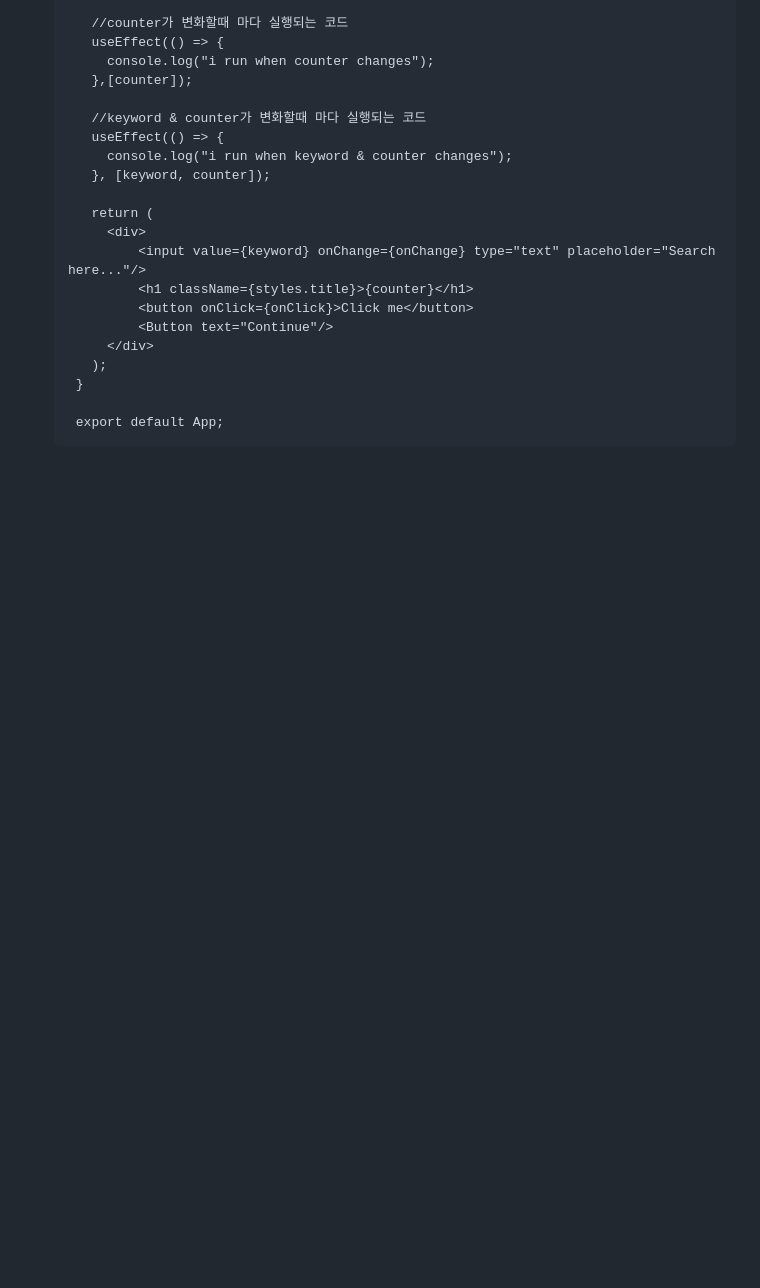
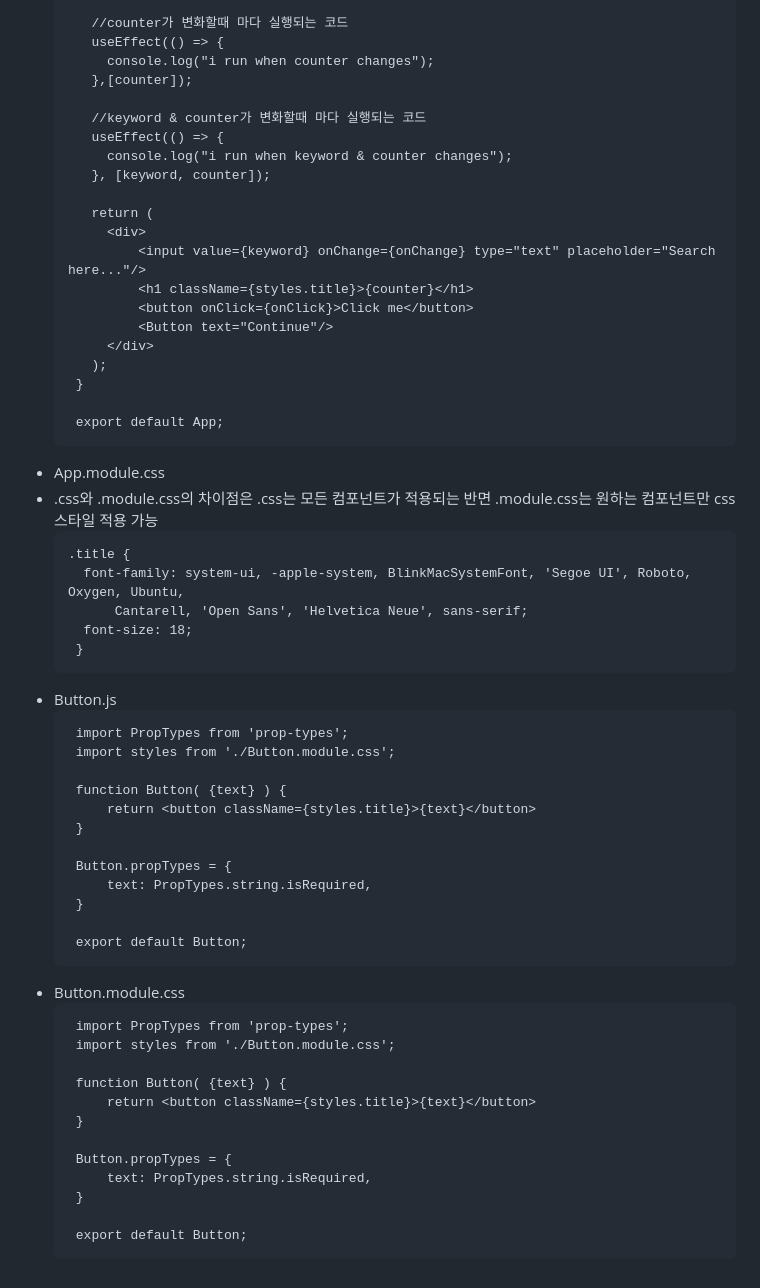
Before and after one commit to jysung1122/ReactStudy, a Markdown page: README.md, the part around the change. GitHub-like rendering; blank space fills up the shorter version.

````diff
--- a/README.md
+++ b/README.md
@@ -110,3 +110,42 @@
 
    export default App;
   ```
+- App.module.css
+- .css와 .module.css의 차이점은 .css는 모든 컴포넌트가 적용되는 반면 .module.css는 원하는 컴포넌트만 css스타일 적용 가능
+  ```
+  .title {
+    font-family: system-ui, -apple-system, BlinkMacSystemFont, 'Segoe UI', Roboto, Oxygen, Ubuntu,
+        Cantarell, 'Open Sans', 'Helvetica Neue', sans-serif;
+    font-size: 18;
+   }
+  ```
+- Button.js
+  ```
+   import PropTypes from 'prop-types';
+   import styles from './Button.module.css';
+
+   function Button( {text} ) {
+       return <button className={styles.title}>{text}</button>
+   }
+
+   Button.propTypes = {
+       text: PropTypes.string.isRequired,
+   }
+
+   export default Button;
+  ```
+- Button.module.css
+  ```
+   import PropTypes from 'prop-types';
+   import styles from './Button.module.css';
+
+   function Button( {text} ) {
+       return <button className={styles.title}>{text}</button>
+   }
+
+   Button.propTypes = {
+       text: PropTypes.string.isRequired,
+   }
+
+   export default Button;
+  ```
````
